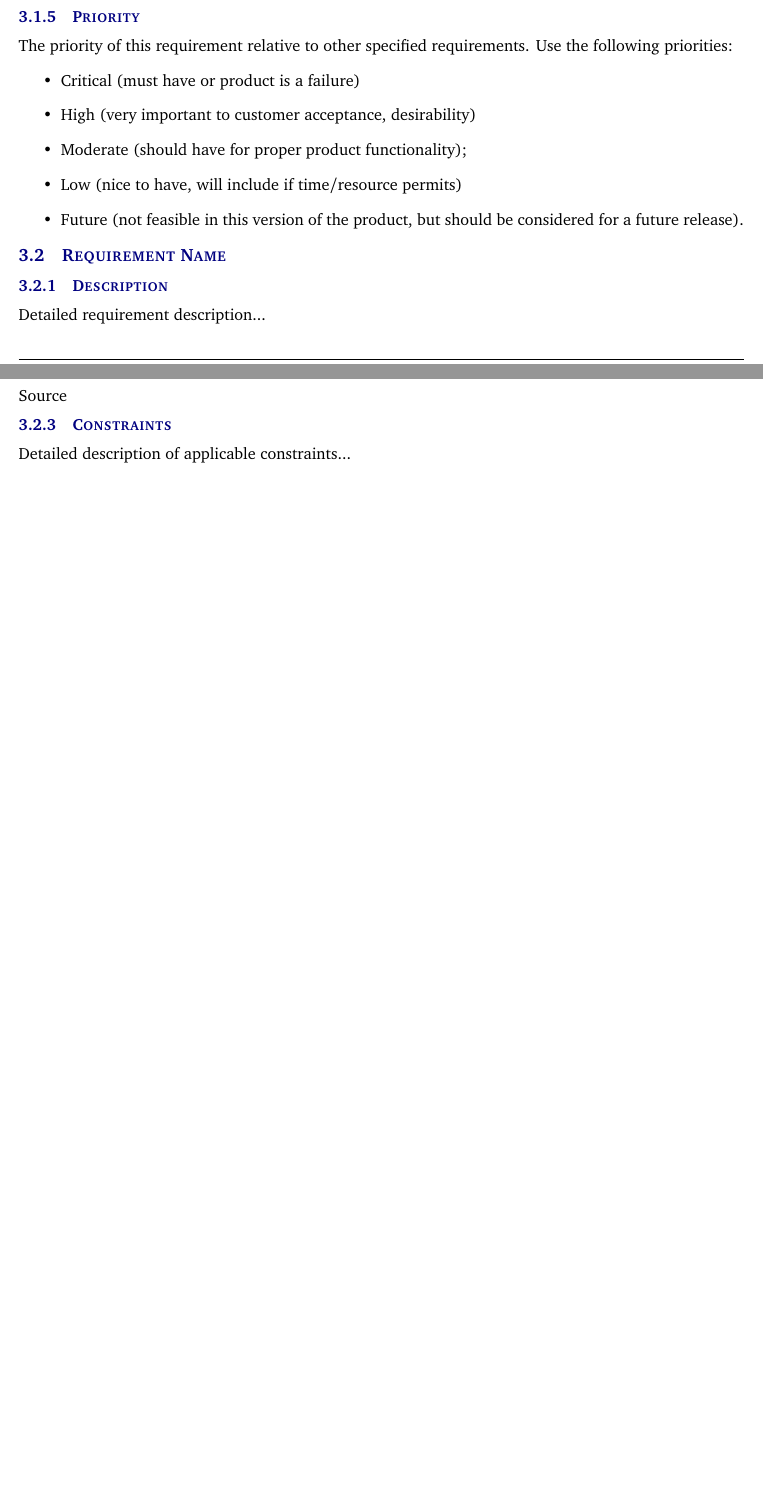
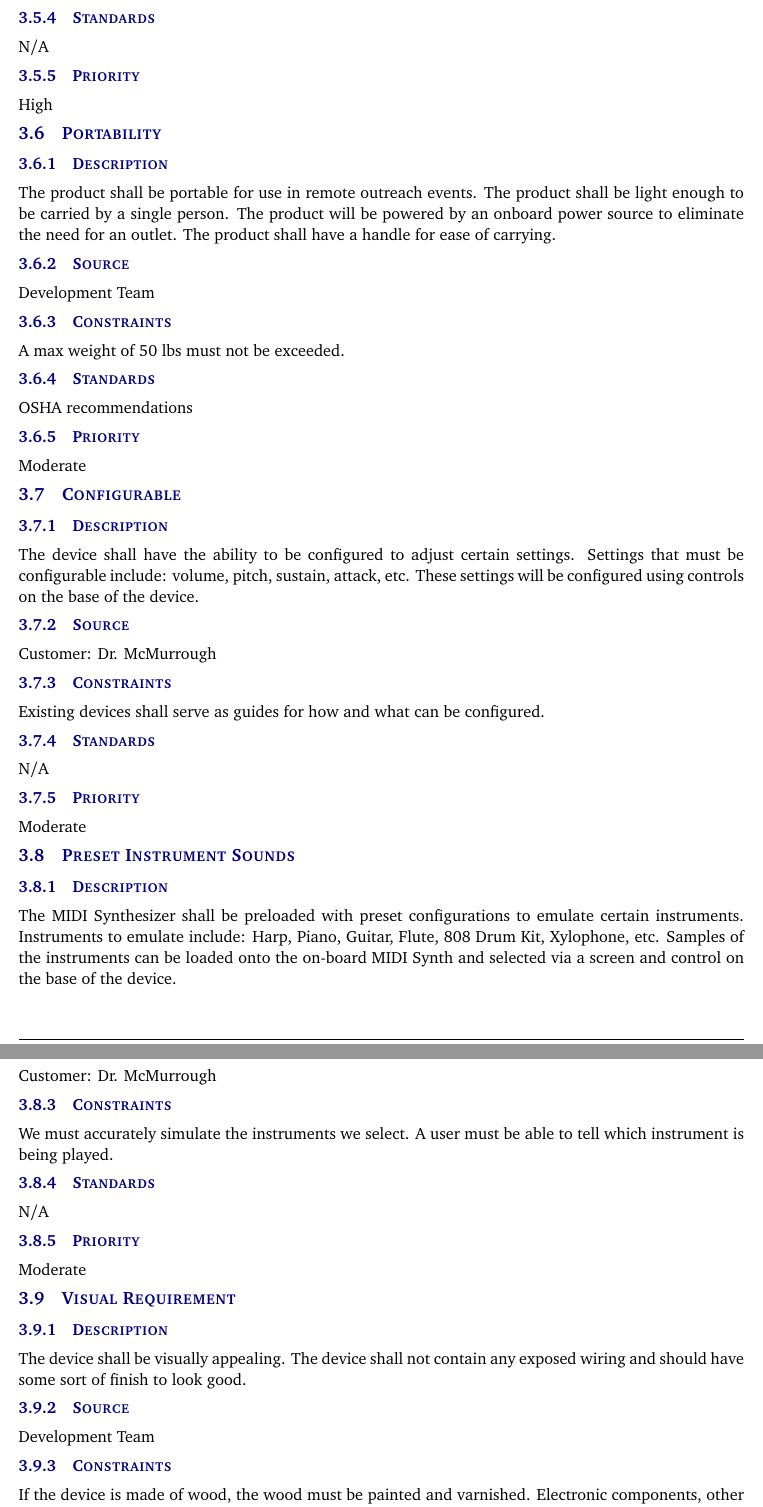
Before and after one commit to rtorres678/Senior-Design-Project, a LaTeX document (system requirements specification latex/system_requirements_specification.tex, which reads system requirements specification latex/tex/customer_requirements.tex): two parts of pages 8 and 9 of 17 before the commit and two parts of pages 11 and 12 of 20 after it, joined at a grey line, cut at the place of the change, the shorter picture padded with empty space. Compiled offline with pdfLaTeX.

Commit message:
add customer requirements

```diff
--- a/system requirements specification latex/tex/customer_requirements.tex
+++ b/system requirements specification latex/tex/customer_requirements.tex
@@ -12,17 +12,9 @@ A detailed description of any specific standards that apply to this requirement
 \subsubsection{Priority}
-The priority of this requirement relative to other specified requirements. Use the following priorities:
-\begin{itemize}
-\item Critical (must have or product is a failure)
-\item High (very important to customer acceptance, desirability)
-\item Moderate (should have for proper product functionality);
-\item Low (nice to have, will include if time/resource permits)
-\item Future (not feasible in this version of the product, but should be considered for a future release).
-\end{itemize}
+Critical
 
-\subsection{Requirement Name}
+\subsection{Built-In Speakers}
 \subsubsection{Description}
-Detailed requirement description...
+The product shall have built-in speakers to generate the tones/sounds. These speakers shall be connected to the onboard MIDI synthesizer that controls the sound generation and will be located on the base of the device.
 \subsubsection{Source}
-Source
+Development Team
 \subsubsection{Constraints}
-Detailed description of applicable constraints...
@@ -32,0 +59,49 @@ Priority
+\subsubsection{Standards}
+N/A
+\subsubsection{Priority}
+High
+
+\subsection{Portability}
+\subsubsection{Description}
+The product shall be portable for use in remote outreach events. The product shall be light enough to be carried by a single person. The product will be powered by an onboard power source to eliminate the need for an outlet. The product shall have a handle for ease of carrying.
+\subsubsection{Source}
+Development Team
+\subsubsection{Constraints}
+A max weight of 50 lbs must not be exceeded.
+\subsubsection{Standards}
+OSHA recommendations
+\subsubsection{Priority}
+Moderate
+
+\subsection{Configurable}
+\subsubsection{Description}
+The device shall have the ability to be configured to adjust certain settings. Settings that must be configurable include: volume, pitch, sustain, attack, etc. These settings will be configured using controls on the base of the device.
+\subsubsection{Source}
+Customer: Dr. McMurrough
+\subsubsection{Constraints}
+Existing devices shall serve as guides for how and what can be configured.
+\subsubsection{Standards}
+N/A
+\subsubsection{Priority}
+Moderate
+
+\subsection{Preset Instrument Sounds}
+\subsubsection{Description}
+The MIDI Synthesizer shall be preloaded with preset configurations to emulate certain instruments. Instruments to emulate include: Harp, Piano, Guitar, Flute, 808 Drum Kit, Xylophone, etc. Samples of the instruments can be loaded onto the on-board MIDI Synth and selected via a screen and control on the base of the device.
+\subsubsection{Source}
+Customer: Dr. McMurrough
+\subsubsection{Constraints}
+We must accurately simulate the instruments we select. A user must be able to tell which instrument is being played.
+\subsubsection{Standards}
+N/A
+\subsubsection{Priority}
+Moderate
+
+\subsection{Visual Requirement}
+\subsubsection{Description}
+The device shall be visually appealing. The device shall not contain any exposed wiring and should have some sort of finish to look good.
+\subsubsection{Source}
+Development Team
+\subsubsection{Constraints}
+If the device is made of wood, the wood must be painted and varnished. Electronic components, other than controls and displays, must not be visible. Generally, the device should look like something you would want to use.
+\subsubsection{Standards}
```
Also changed, not shown: system requirements specification latex/tex/customer_requirements.tex (51 more changed lines).
